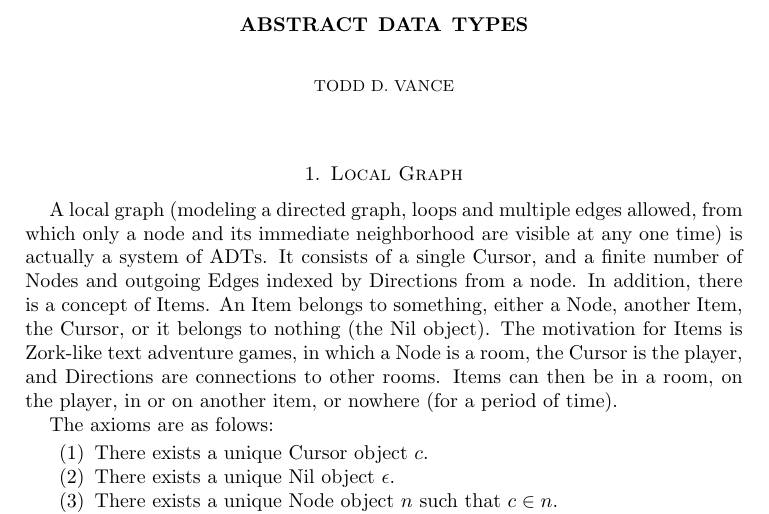
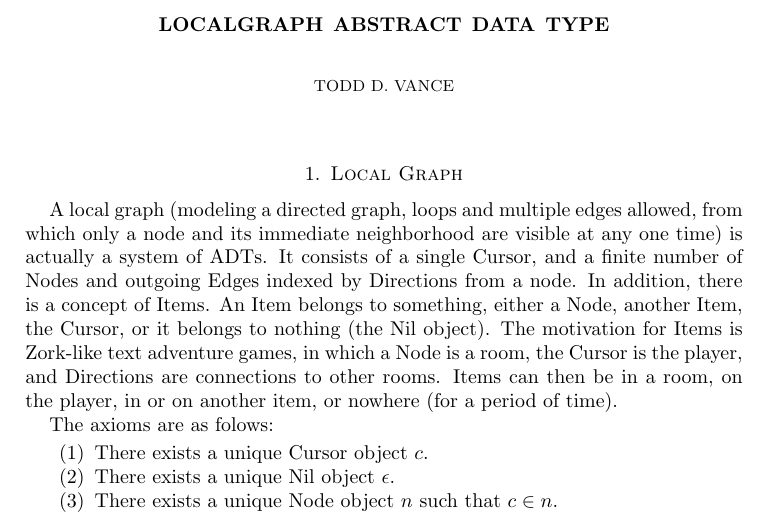
Before and after one commit to tdvance/AbstractDataTypes, a LaTeX paper (local_graph_adt.tex): part of page 1 of 2, cut so that both start at the same text. Compiled offline with pdfLaTeX.

Commit message:
renaming

```diff
--- a/adt.tex
+++ b/local_graph_adt.tex
@@ -1,6 +1,6 @@
 \documentclass{amsart}
 
-\title{Abstract Data Types}
+\title{LocalGraph Abstract Data Type}
 \author{Todd D. Vance}
 \date{\today}
 
```
Also changed, not shown: adt.pdf (deleted), local_graph_adt.pdf (added).
